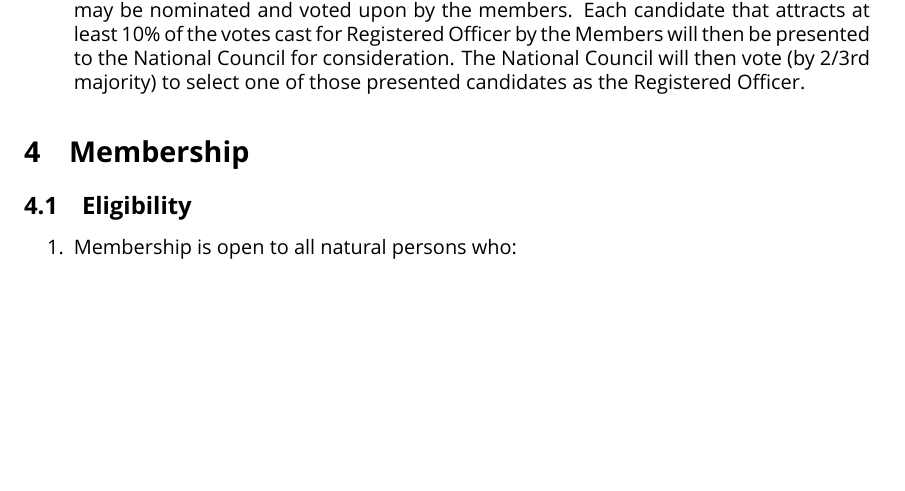
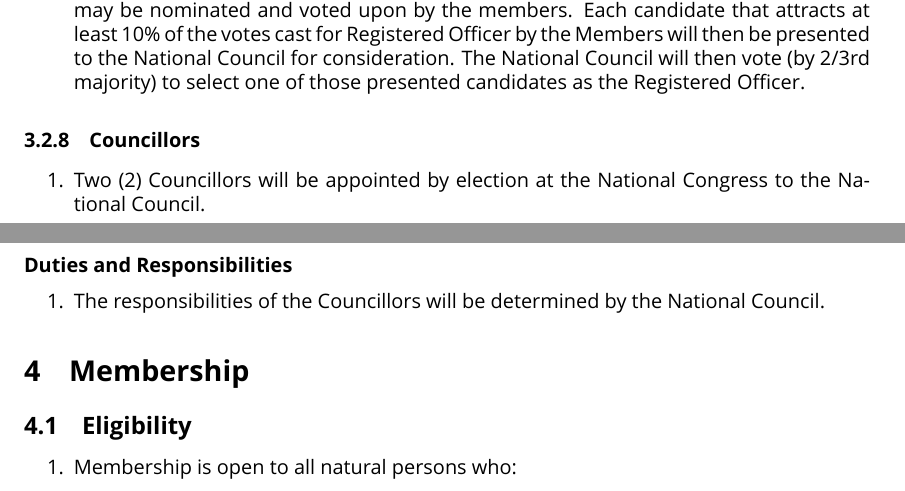
Before and after one commit to ppau/documents, a LaTeX document (constitution.tex): part of page 6 of 13 before the commit and two parts of pages 6 and 7 of 13 after it, the two joined at a grey line, cut so that both start at the same text, the shorter picture padded with empty space. Compiled offline with XeLaTeX.

Commit message:
Pirate Congress 2013 - CAP-8D

```diff
--- a/constitution.tex
+++ b/constitution.tex
@@ -159,12 +159,24 @@ The Pirate Party Australia firmly holds belief in democracy, and rejects any use
 \subsubsection{Registered Officer}
 
 \paragraph{Duties and Responsibilities}
+
 \begin{enumerate}
 \item The Registered Officer fulfils the requirements and obligations of the position of the same name defined in the Commonwealth Electoral Act 1918.
 \item The Registered Officer will fulfil the requirements and obligations of the Party Agent as defined in the Commonwealth Electoral Act 1918.
 \item At the National Congress, up to five candidates for the position of Registered Officer may be nominated and voted upon by the members. Each candidate that attracts at least 10\% of the votes cast for Registered Officer by the Members will then be presented to the National Council for consideration. The National Council will then vote (by 2/3rd majority) to select one of those presented candidates as the Registered Officer.
 \end{enumerate}
 
+\subsubsection{Councillors}
+
+\begin{enumerate}
+\item Two (2) Councillors will be appointed by election at the National Congress to the National Council.
+\end{enumerate}
+
+\paragraph{Duties and Responsibilities}
+
+\begin{enumerate}
+\item The responsibilities of the Councillors will be determined by the National Council.
+\end{enumerate}
 
 \section{Membership}
 
```
